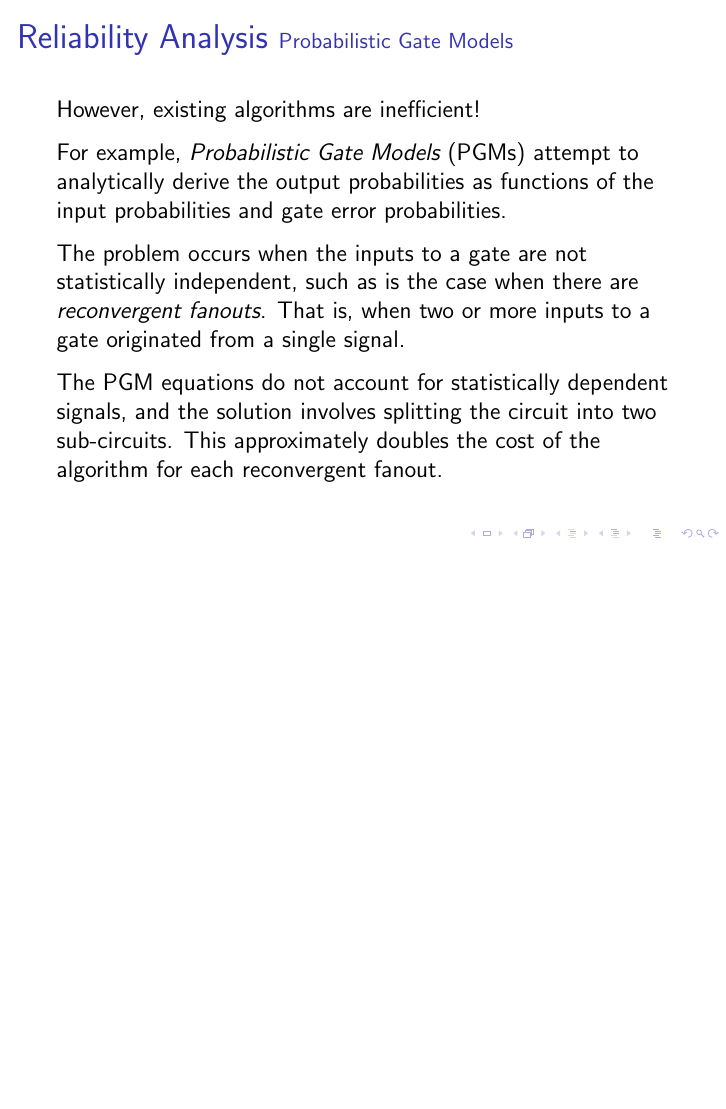
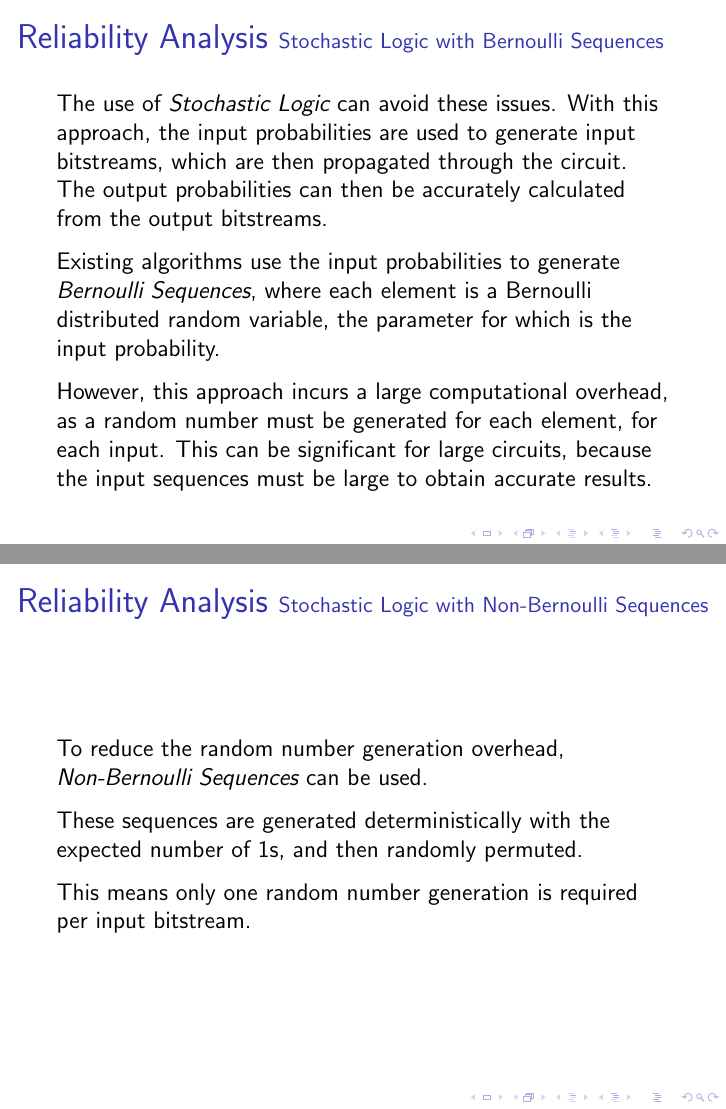
Before and after one commit to EightAndAHalfTails/elec-221-stochastic, LaTeX slides (latex/slides.tex): page 5 of 5 before the commit and pages 6 and 7 of 7 after it, the two joined at a grey line, the shorter picture padded with empty space. Compiled offline with pdfLaTeX.

Commit message:
added slides on stochastic logic

```diff
--- a/latex/slides.tex
+++ b/latex/slides.tex
@@ -54,6 +54,25 @@ The problem occurs when the inputs to a gate are not statistically independent,
 \vspace{0.25cm}
 
 The PGM equations do not account for statistically dependent signals, and the solution involves splitting the circuit into two sub-circuits. This approximately doubles the cost of the algorithm for each reconvergent fanout.
+\end{frame}
 
+\begin{frame}{Reliability Analysis \small Stochastic Logic with Bernoulli Sequences}
+The use of \emph{Stochastic Logic} can avoid these issues. With this approach, the input probabilities are used to generate input bitstreams, which are then propagated through the circuit. The output probabilities can then be accurately calculated from the output bitstreams.
+\vspace{0.25cm}
+
+Existing algorithms use the input probabilities to generate \emph{Bernoulli Sequences}, where each element is a Bernoulli distributed random variable, the parameter for which is the input probability.
+\vspace{0.25cm}
+
+However, this approach incurs a large computational overhead, as a random number must be generated for each element, for each input. This can be significant for large circuits, because the input sequences must be large to obtain accurate results.
+\end{frame}
+
+\begin{frame}{Reliability Analysis \small Stochastic Logic with Non-Bernoulli Sequences}
+To reduce the random number generation overhead, \emph{Non-Bernoulli Sequences} can be used.
+\vspace{0.25cm}
+
+These sequences are generated deterministically with the expected number of 1s, and then randomly permuted.
+\vspace{0.25cm}
+
+This means only one random number generation is required per input bitstream.
 \end{frame}
 \end{document}
```
Also changed, not shown: latex/slides.pdf.
